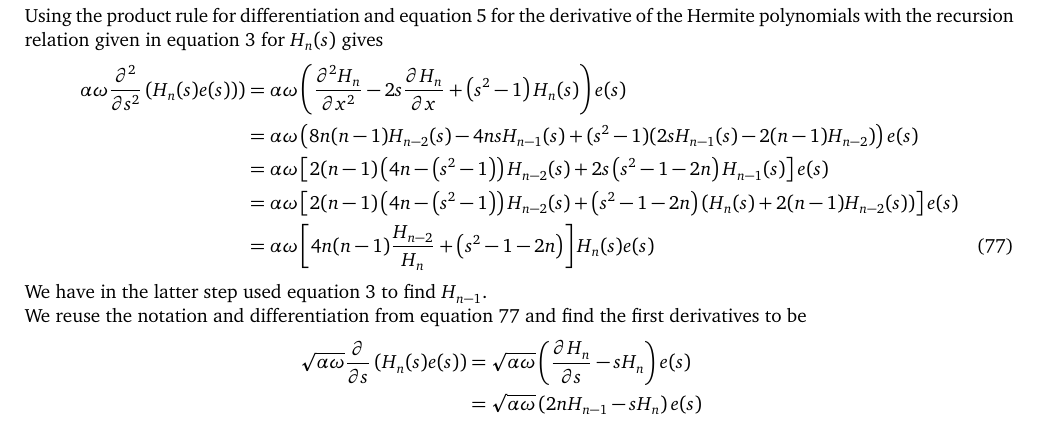
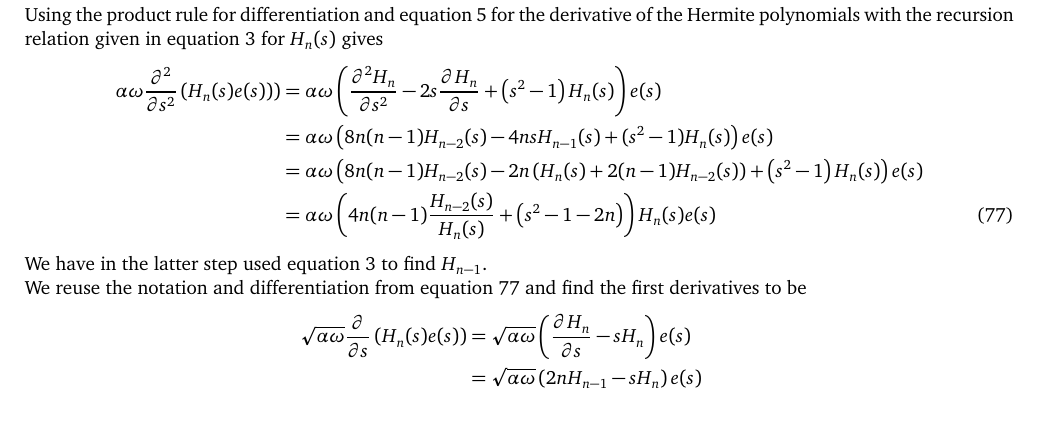
Before and after one commit to Oo1Insane1oO/FYS4411, a LaTeX document (project2/text/project2.tex): part of page 9 of 16, cut so that both start at the same text. Compiled offline with pdfLaTeX.

```diff
--- a/project2/text/project2.tex
+++ b/project2/text/project2.tex
@@ -980,18 +980,15 @@
     in \Autoref{eq:hermiteReq} for $H_n(s)$ gives
         \begin{align}
             \alpha\omega \prd{s}[][2]\left(H_n(s)e(s))\right) &=
-            \alpha\omega\left(\prd{x}[H_n][2] - 2s\prd{x}[H_n] + \left(s^2 -
+            \alpha\omega\left(\prd{s}[H_n][2] - 2s\prd{s}[H_n] + \left(s^2 -
             1\right)H_n(s)\right)e(s) \nonumber \\
             &= \alpha\omega\left(8n(n-1)H_{n-2}(s) - 4nsH_{n-1}(s) +
-            (s^2-1)(2sH_{n-1}(s)-2(n-1)H_{n-2})\right)e(s) \nonumber \\
-            &= \alpha\omega \left[2(n-1)\left(4n - \left(s^2 -
-            1\right)\right)H_{n-2}(s) + 2s\left(s^2 - 1 -
-            2n\right)H_{n-1}(s)\right]e(s) \nonumber \\
-            &= \alpha\omega \left[2(n-1)\left(4n - \left(s^2 -
-            1\right)\right)H_{n-2}(s) + \left(s^2 - 1 - 2n\right)\left(H_n(s) +
-            2(n-1)H_{n-2}(s)\right)\right]e(s) \nonumber \\
-            &= \alpha\omega \left[4n(n-1)\frac{H_{n-2}}{H_n} + \left(s^2 -
-            1 - 2n\right)\right]H_n(s)e(s)
+            (s^2-1)H_n(s)\right)e(s) \nonumber \\
+            &= \alpha\omega\left(8n(n-1)H_{n-2}(s) - 2n\left(H_n(s) +
+            2(n-1)H_{n-2}(s)\right) + \left(s^2-1\right)H_n(s)\right)e(s)
+            \nonumber \\
+            &= \alpha\omega\left(4n(n-1)\frac{H_{n-2}(s)}{H_n(s)} +
+            \left(s^2-1-2n\right)\right)H_n(s)e(s)
             \label{eq:diffs2}
         \end{align}
     We have in the latter step used \Autoref{eq:hermiteReq} to find $H_{n-1}$.
```
Also changed, not shown: project2/text/project2.pdf, 4 other files.
